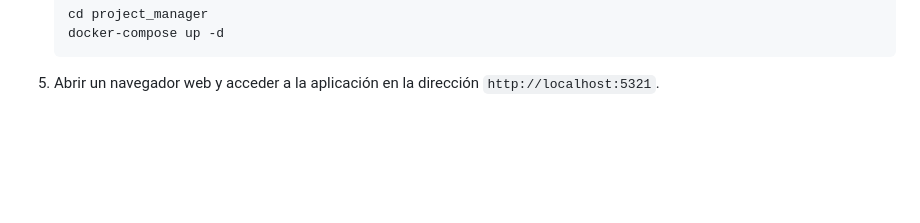
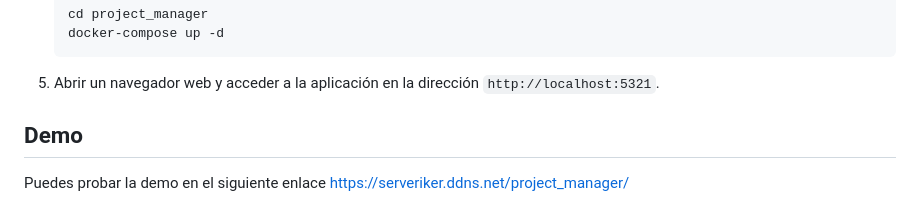
Before and after one commit to ikerlorente11/project_manager, a Markdown page: README.md, the part around the change. GitHub-like rendering; blank space fills up the shorter version.

Commit message:
Added demo url to readme

````diff
--- a/README.md
+++ b/README.md
@@ -125,3 +125,7 @@ FastApi_Flask/
    ```
 
 5. Abrir un navegador web y acceder a la aplicación en la dirección `http://localhost:5321`.
+
+## Demo
+Puedes probar la demo en el siguiente enlace
+https://serveriker.ddns.net/project_manager/
````
Also changed, not shown: front/README.md (deleted, +0 -48 lines).
